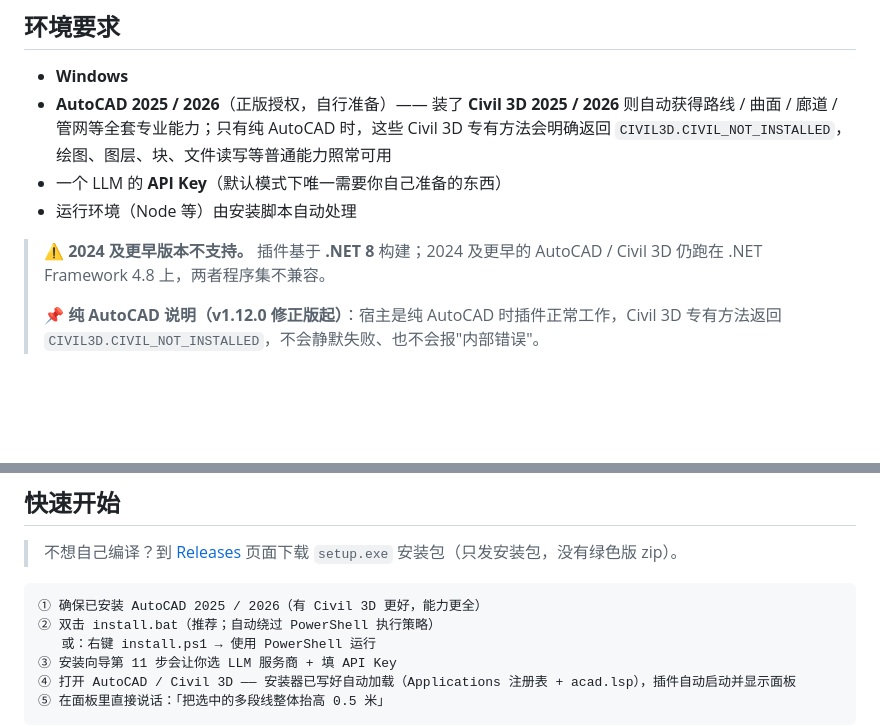
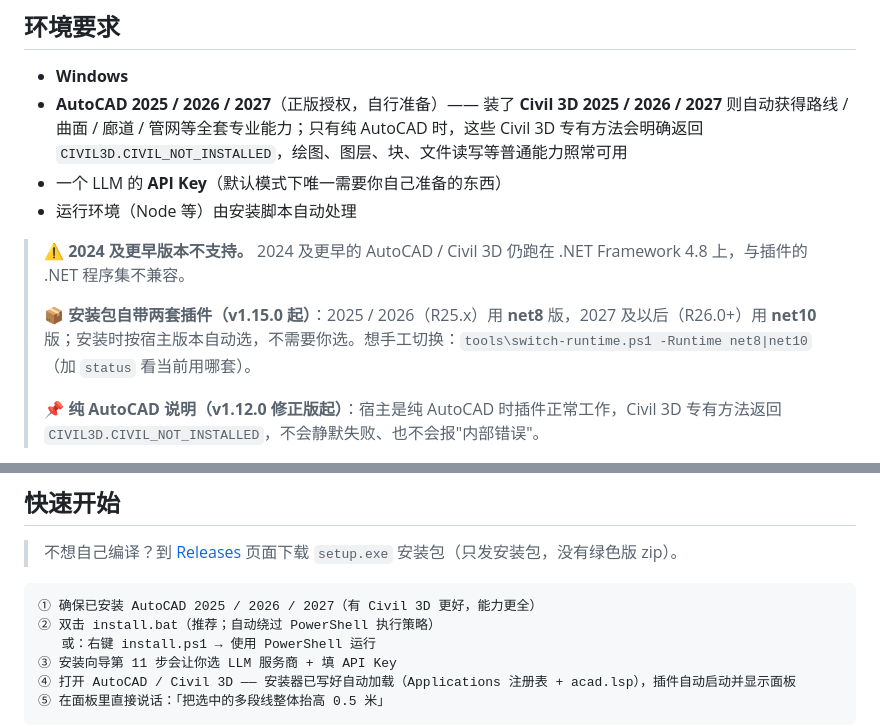
Before and after one commit to Jjo37/new-acad, a Markdown page: README.md, 2 parts joined by grey strips. Drawn GitHub-style; blank space fills up the shorter version.

````diff
--- a/README.md
+++ b/README.md
@@ -88,11 +88,13 @@ new-acad 由三块拼成，各司其职：
 ## 环境要求
 
 - **Windows**
-- **AutoCAD 2025 / 2026**（正版授权，自行准备）—— 装了 **Civil 3D 2025 / 2026** 则自动获得路线 / 曲面 / 廊道 / 管网等全套专业能力；只有纯 AutoCAD 时，这些 Civil 3D 专有方法会明确返回 `CIVIL3D.CIVIL_NOT_INSTALLED`，绘图、图层、块、文件读写等普通能力照常可用
+- **AutoCAD 2025 / 2026 / 2027**（正版授权，自行准备）—— 装了 **Civil 3D 2025 / 2026 / 2027** 则自动获得路线 / 曲面 / 廊道 / 管网等全套专业能力；只有纯 AutoCAD 时，这些 Civil 3D 专有方法会明确返回 `CIVIL3D.CIVIL_NOT_INSTALLED`，绘图、图层、块、文件读写等普通能力照常可用
 - 一个 LLM 的 **API Key**（默认模式下唯一需要你自己准备的东西）
 - 运行环境（Node 等）由安装脚本自动处理
 
-> ⚠️ **2024 及更早版本不支持。** 插件基于 **.NET 8** 构建；2024 及更早的 AutoCAD / Civil 3D 仍跑在 .NET Framework 4.8 上，两者程序集不兼容。
+> ⚠️ **2024 及更早版本不支持。** 2024 及更早的 AutoCAD / Civil 3D 仍跑在 .NET Framework 4.8 上，与插件的 .NET 程序集不兼容。
+>
+> 📦 **安装包自带两套插件（v1.15.0 起）**：2025 / 2026（R25.x）用 **net8** 版，2027 及以后（R26.0+）用 **net10** 版；安装时按宿主版本自动选，不需要你选。想手工切换：`tools\switch-runtime.ps1 -Runtime net8|net10`（加 `status` 看当前用哪套）。
 >
 > 📌 **纯 AutoCAD 说明（v1.12.0 修正版起）**：宿主是纯 AutoCAD 时插件正常工作，Civil 3D 专有方法返回 `CIVIL3D.CIVIL_NOT_INSTALLED`，不会静默失败、也不会报"内部错误"。
 
@@ -112,7 +114,7 @@ new-acad 由三块拼成，各司其职：
 > 不想自己编译？到 [Releases](https://github.com/Jjo37/new-acad/releases) 页面下载 `setup.exe` 安装包（只发安装包，没有绿色版 zip）。
 
 ```
-① 确保已安装 AutoCAD 2025 / 2026（有 Civil 3D 更好，能力更全）
+① 确保已安装 AutoCAD 2025 / 2026 / 2027（有 Civil 3D 更好，能力更全）
 ② 双击 install.bat（推荐；自动绕过 PowerShell 执行策略）
    或：右键 install.ps1 → 使用 PowerShell 运行
 ③ 安装向导第 11 步会让你选 LLM 服务商 + 填 API Key
````
Also changed, not shown: README_EN.md (+6 -4 lines).
